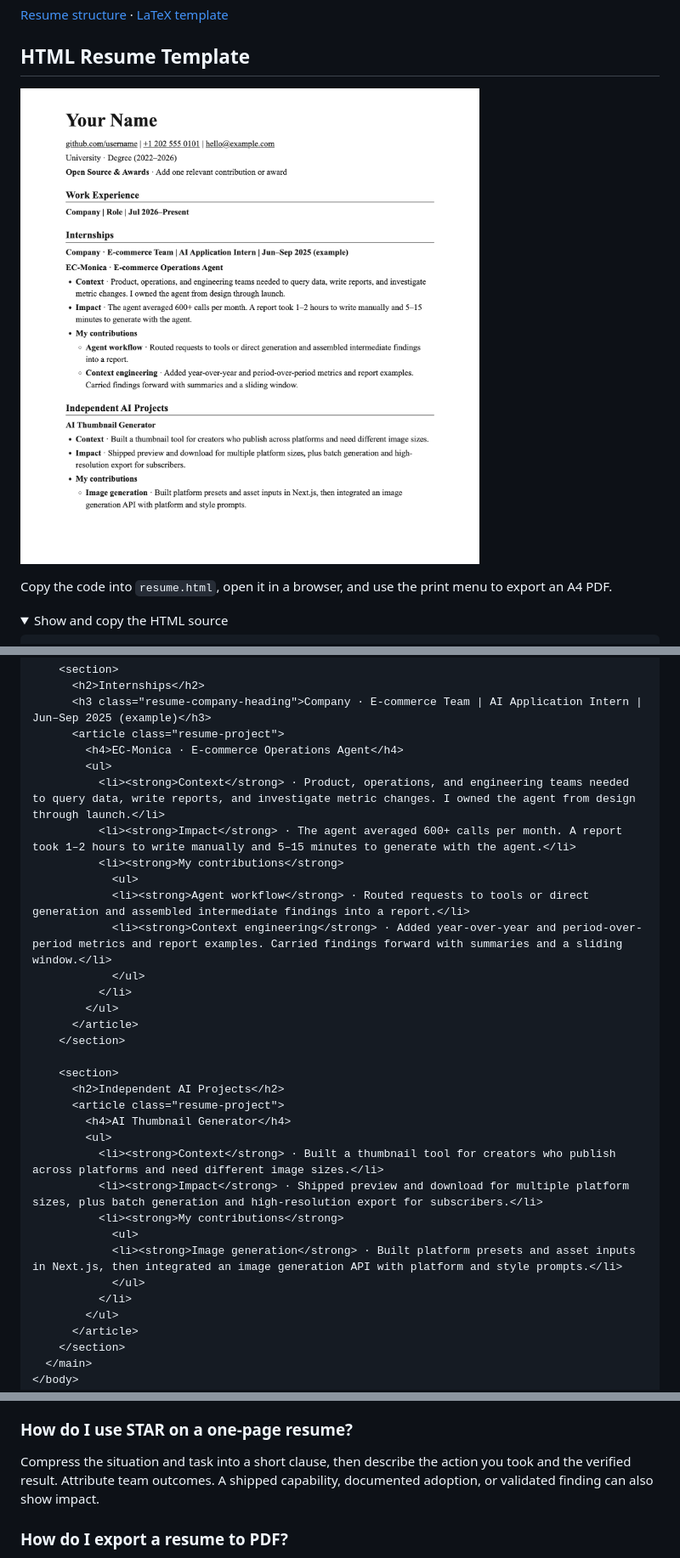
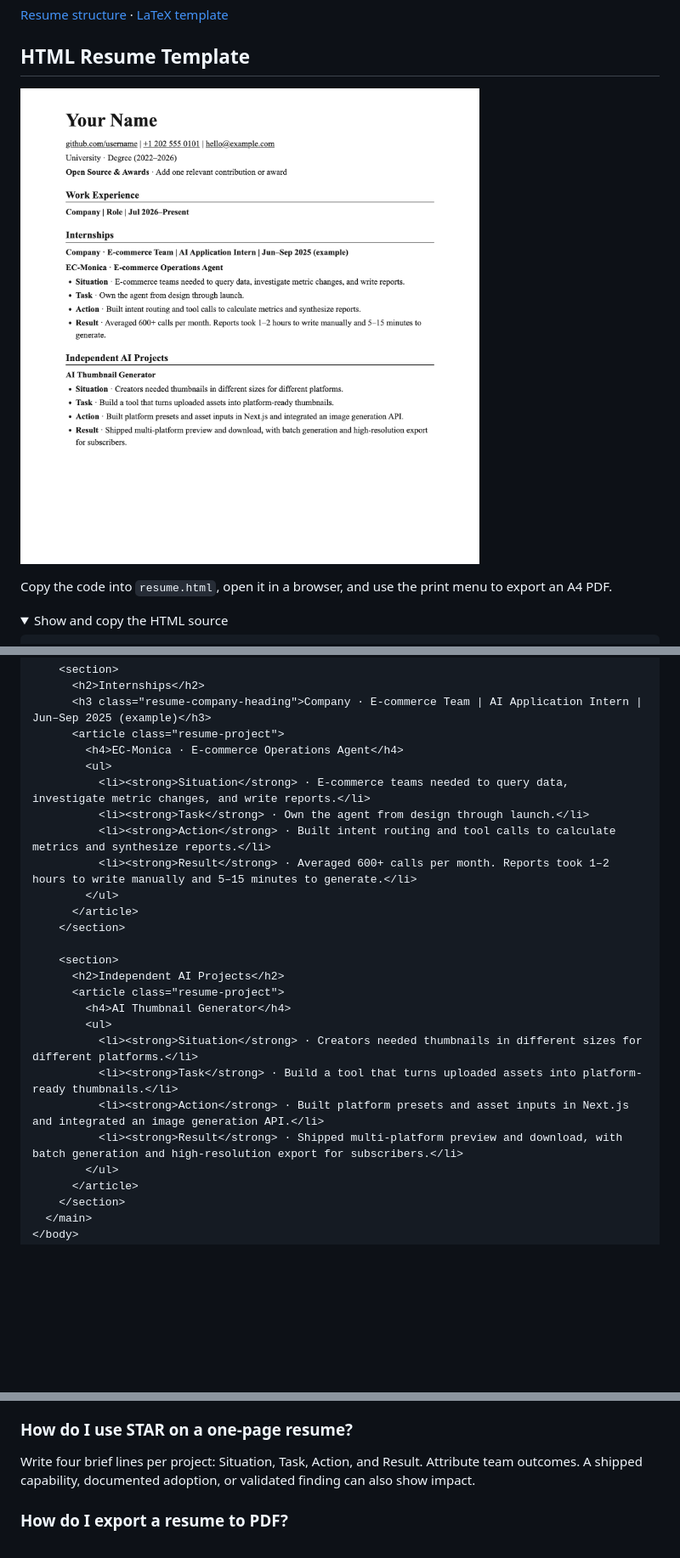
Before and after one commit to LofiSu/OfferHunter, a Markdown page: README.en.md, 3 parts joined by grey strips. Shown at 85% size. Drawn GitHub-style; pictures changed too: assets/resume-preview-en.png; folded sections open; blank space fills up the shorter version.

Commit message:
Require four separate STAR lines for every resume project

```diff
--- a/README.en.md
+++ b/README.en.md
@@ -122,14 +122,10 @@ Copy the code into `resume.html`, open it in a browser, and use the print menu t
       <article class="resume-project">
         <h4>EC-Monica · E-commerce Operations Agent</h4>
         <ul>
-          <li><strong>Context</strong> · Product, operations, and engineering teams needed to query data, write reports, and investigate metric changes. I owned the agent from design through launch.</li>
-          <li><strong>Impact</strong> · The agent averaged 600+ calls per month. A report took 1–2 hours to write manually and 5–15 minutes to generate with the agent.</li>
-          <li><strong>My contributions</strong>
-            <ul>
-            <li><strong>Agent workflow</strong> · Routed requests to tools or direct generation and assembled intermediate findings into a report.</li>
-            <li><strong>Context engineering</strong> · Added year-over-year and period-over-period metrics and report examples. Carried findings forward with summaries and a sliding window.</li>
-            </ul>
-          </li>
+          <li><strong>Situation</strong> · E-commerce teams needed to query data, investigate metric changes, and write reports.</li>
+          <li><strong>Task</strong> · Own the agent from design through launch.</li>
+          <li><strong>Action</strong> · Built intent routing and tool calls to calculate metrics and synthesize reports.</li>
+          <li><strong>Result</strong> · Averaged 600+ calls per month. Reports took 1–2 hours to write manually and 5–15 minutes to generate.</li>
         </ul>
       </article>
     </section>
@@ -139,13 +135,10 @@ Copy the code into `resume.html`, open it in a browser, and use the print menu t
       <article class="resume-project">
         <h4>AI Thumbnail Generator</h4>
         <ul>
-          <li><strong>Context</strong> · Built a thumbnail tool for creators who publish across platforms and need different image sizes.</li>
-          <li><strong>Impact</strong> · Shipped preview and download for multiple platform sizes, plus batch generation and high-resolution export for subscribers.</li>
-          <li><strong>My contributions</strong>
-            <ul>
-            <li><strong>Image generation</strong> · Built platform presets and asset inputs in Next.js, then integrated an image generation API with platform and style prompts.</li>
-            </ul>
-          </li>
+          <li><strong>Situation</strong> · Creators needed thumbnails in different sizes for different platforms.</li>
+          <li><strong>Task</strong> · Build a tool that turns uploaded assets into platform-ready thumbnails.</li>
+          <li><strong>Action</strong> · Built platform presets and asset inputs in Next.js and integrated an image generation API.</li>
+          <li><strong>Result</strong> · Shipped multi-platform preview and download, with batch generation and high-resolution export for subscribers.</li>
         </ul>
       </article>
     </section>
@@ -164,7 +157,7 @@ Yes. Start with an existing resume or project notes and prioritize entries with
 
 ### How do I use STAR on a one-page resume?
 
-Compress the situation and task into a short clause, then describe the action you took and the verified result. Attribute team outcomes. A shipped capability, documented adoption, or validated finding can also show impact.
+Write four brief lines per project: Situation, Task, Action, and Result. Attribute team outcomes. A shipped capability, documented adoption, or validated finding can also show impact.
 
 ### How do I export a resume to PDF?
 
```
Also changed, not shown: other parts of README.en.md (+1 -1 lines), README.md (+10 -17 lines), skills/resume-engineering/SKILL.md (+8 -9 lines), assets/resume-preview-zh.png, 4 other files.
